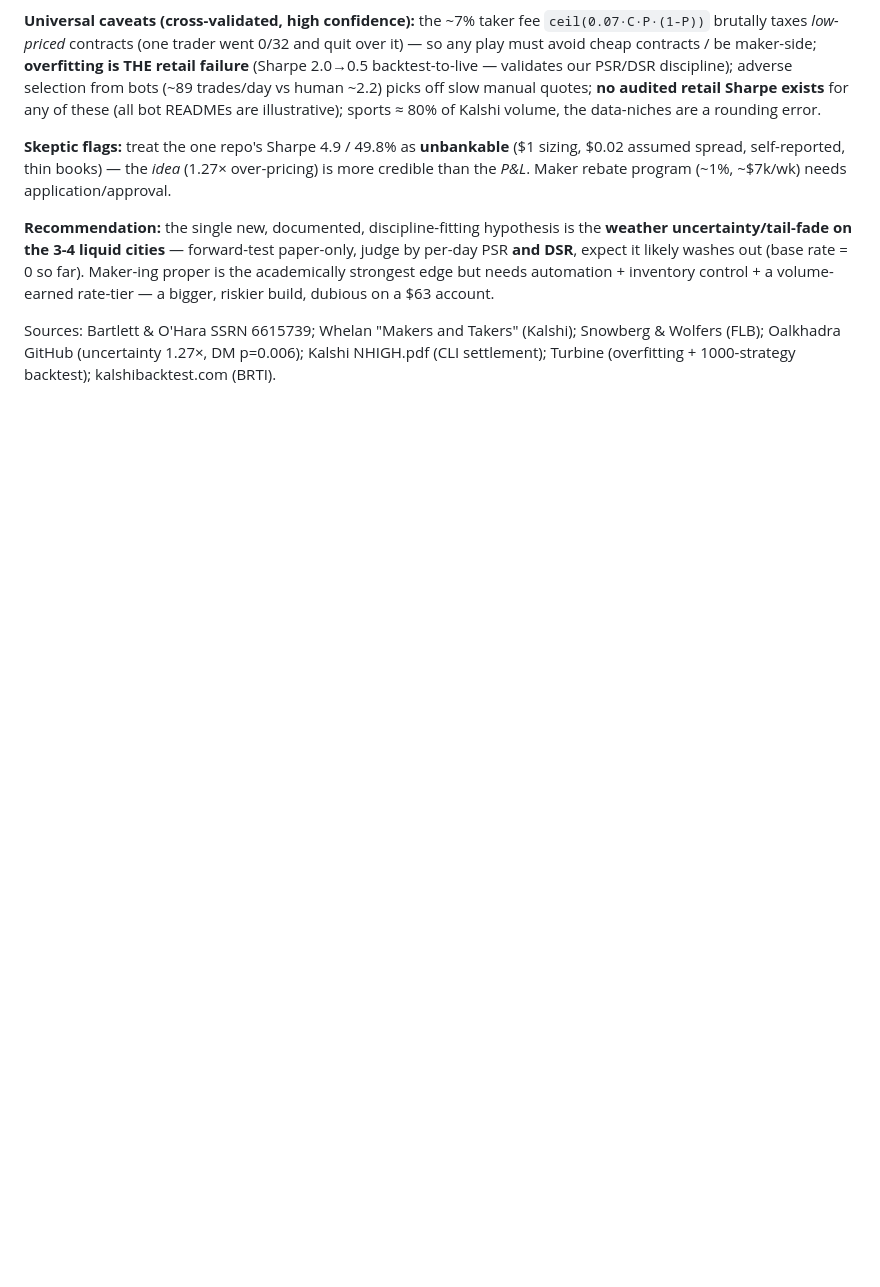
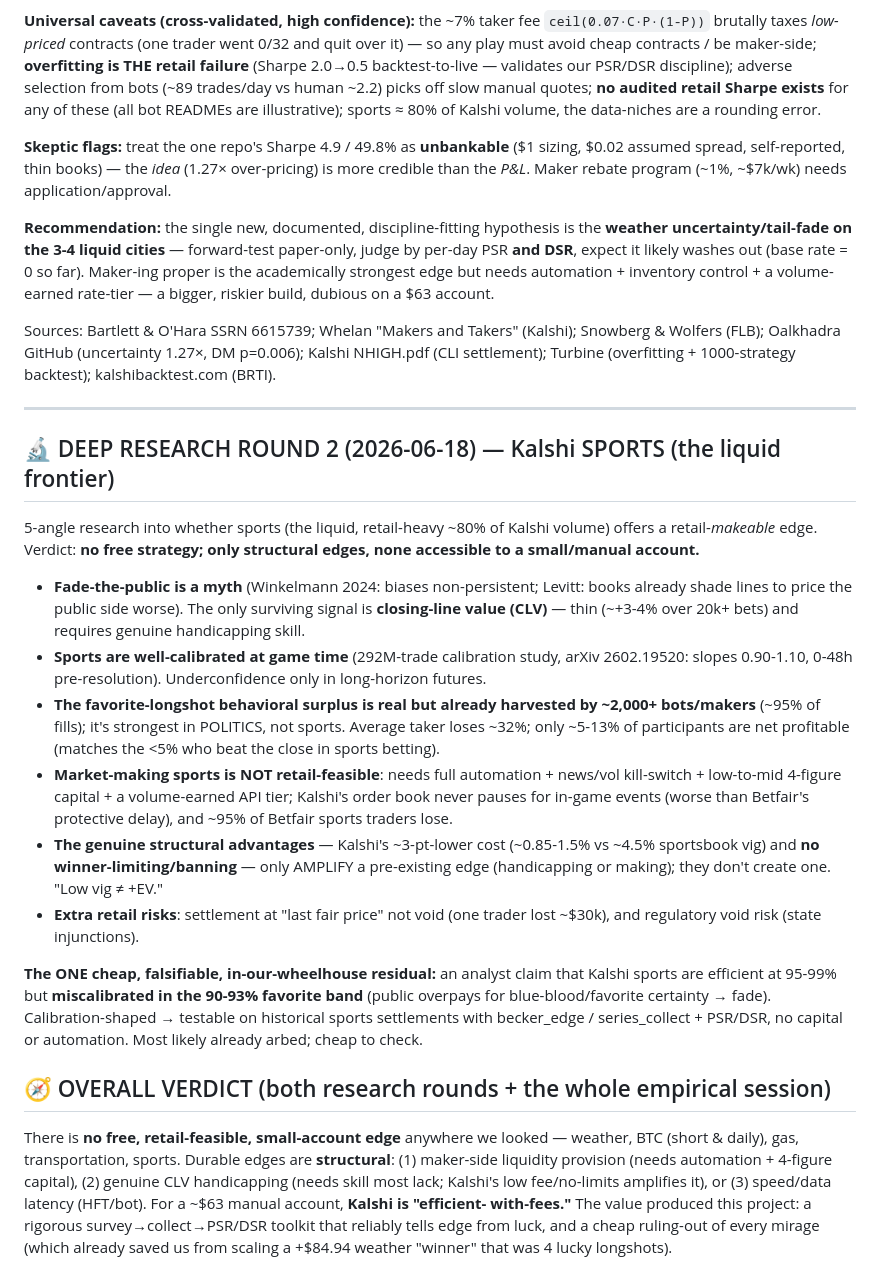
Before and after one commit to gchipllc-del/polybot, a Markdown page: docs/FINDINGS.md, the part around the change. GitHub-like rendering; blank space fills up the shorter version.

Commit message:
FINDINGS: deep-research round 2 (sports) + overall verdict — no free retail small-account edge
Sports (the liquid frontier) researched across 5 angles: fade-the-public is myth (real
signal is CLV); sports well-calibrated at game time (292M trades); behavioral surplus
real but already harvested by 2000+ bots and strongest in politics; market-making not
retail-feasible (full automation + 4-fig capital + no-pause book worse than Betfair where
95% lose); structural perks (low vig, no winner-limits) only AMPLIFY pre-existing skill.
One cheap testable residual: the 90-93% favorite-band miscalibration claim (our calibration
tooling can test it). Overall verdict recorded: no free retail small-account edge anywhere
tested; durable edges are structural (maker/capital, CLV skill, or speed) -- for a $63
manual account Kalshi is efficient-with-fees. Value produced = the PSR/DSR toolkit + cheap
mirage ruling-out.

https://claude.ai/code/session_01CSz6QzS6V3xUJdj4yhTBW1

```diff
--- a/docs/FINDINGS.md
+++ b/docs/FINDINGS.md
@@ -175,3 +175,50 @@ control + a volume-earned rate-tier — a bigger, riskier build, dubious on a $6
 Sources: Bartlett & O'Hara SSRN 6615739; Whelan "Makers and Takers" (Kalshi); Snowberg &
 Wolfers (FLB); Oalkhadra GitHub (uncertainty 1.27×, DM p=0.006); Kalshi NHIGH.pdf (CLI
 settlement); Turbine (overfitting + 1000-strategy backtest); kalshibacktest.com (BRTI).
+
+
+---
+
+## 🔬 DEEP RESEARCH ROUND 2 (2026-06-18) — Kalshi SPORTS (the liquid frontier)
+
+5-angle research into whether sports (the liquid, retail-heavy ~80% of Kalshi volume)
+offers a retail-*makeable* edge. Verdict: **no free strategy; only structural edges,
+none accessible to a small/manual account.**
+
+- **Fade-the-public is a myth** (Winkelmann 2024: biases non-persistent; Levitt: books
+  already shade lines to price the public side worse). The only surviving signal is
+  **closing-line value (CLV)** — thin (~+3-4% over 20k+ bets) and requires genuine
+  handicapping skill.
+- **Sports are well-calibrated at game time** (292M-trade calibration study, arXiv
+  2602.19520: slopes 0.90-1.10, 0-48h pre-resolution). Underconfidence only in
+  long-horizon futures.
+- **The favorite-longshot behavioral surplus is real but already harvested by ~2,000+
+  bots/makers** (~95% of fills); it's strongest in POLITICS, not sports. Average taker
+  loses ~32%; only ~5-13% of participants are net profitable (matches the <5% who beat
+  the close in sports betting).
+- **Market-making sports is NOT retail-feasible**: needs full automation + news/vol
+  kill-switch + low-to-mid 4-figure capital + a volume-earned API tier; Kalshi's order
+  book never pauses for in-game events (worse than Betfair's protective delay), and
+  ~95% of Betfair sports traders lose.
+- **The genuine structural advantages** — Kalshi's ~3-pt-lower cost (~0.85-1.5% vs
+  ~4.5% sportsbook vig) and **no winner-limiting/banning** — only AMPLIFY a pre-existing
+  edge (handicapping or making); they don't create one. "Low vig ≠ +EV."
+- **Extra retail risks**: settlement at "last fair price" not void (one trader lost
+  ~$30k), and regulatory void risk (state injunctions).
+
+**The ONE cheap, falsifiable, in-our-wheelhouse residual:** an analyst claim that Kalshi
+sports are efficient at 95-99% but **miscalibrated in the 90-93% favorite band** (public
+overpays for blue-blood/favorite certainty → fade). Calibration-shaped → testable on
+historical sports settlements with becker_edge / series_collect + PSR/DSR, no capital or
+automation. Most likely already arbed; cheap to check.
+
+## 🧭 OVERALL VERDICT (both research rounds + the whole empirical session)
+
+There is **no free, retail-feasible, small-account edge** anywhere we looked — weather,
+BTC (short & daily), gas, transportation, sports. Durable edges are **structural**:
+(1) maker-side liquidity provision (needs automation + 4-figure capital), (2) genuine
+CLV handicapping (needs skill most lack; Kalshi's low fee/no-limits amplifies it), or
+(3) speed/data latency (HFT/bot). For a ~$63 manual account, **Kalshi is "efficient-
+with-fees."** The value produced this project: a rigorous survey→collect→PSR/DSR toolkit
+that reliably tells edge from luck, and a cheap ruling-out of every mirage (which already
+saved us from scaling a +$84.94 weather "winner" that was 4 lucky longshots).
```
